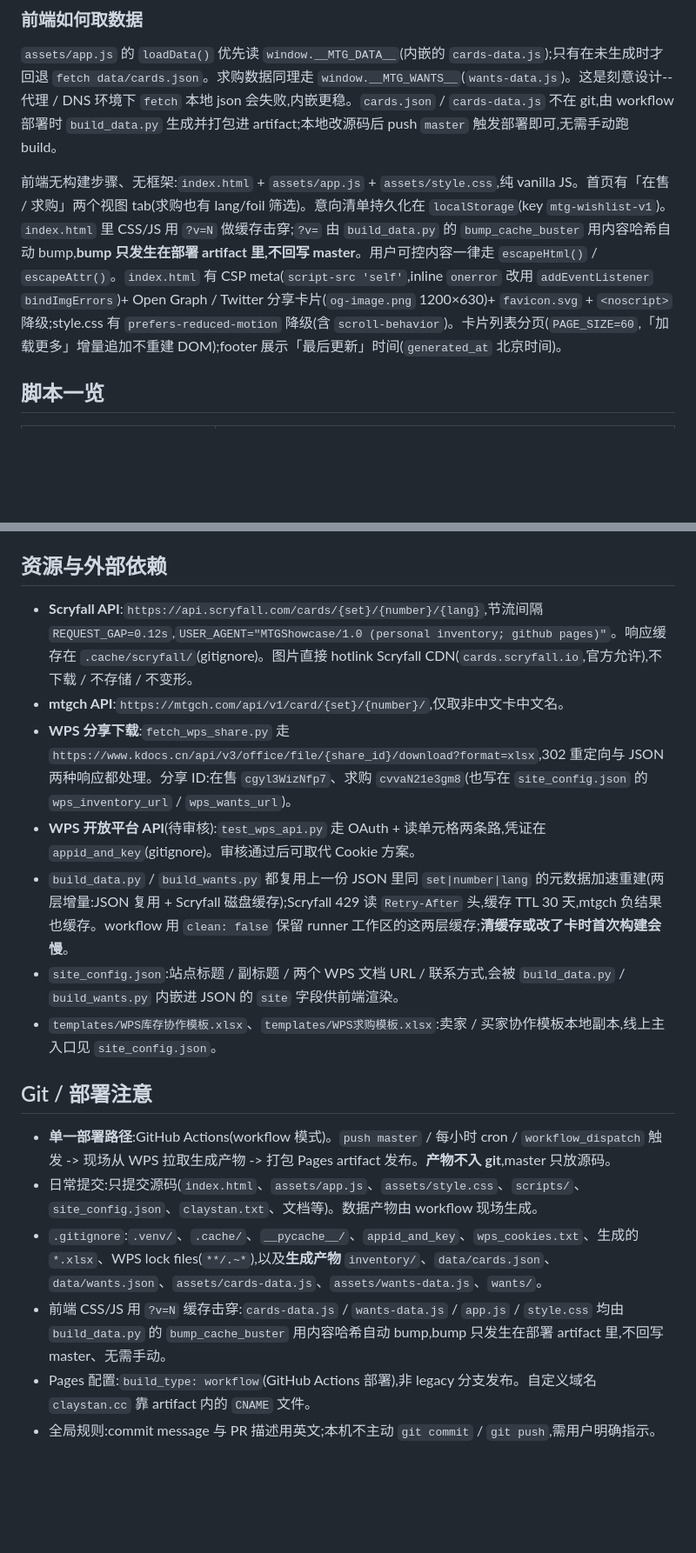
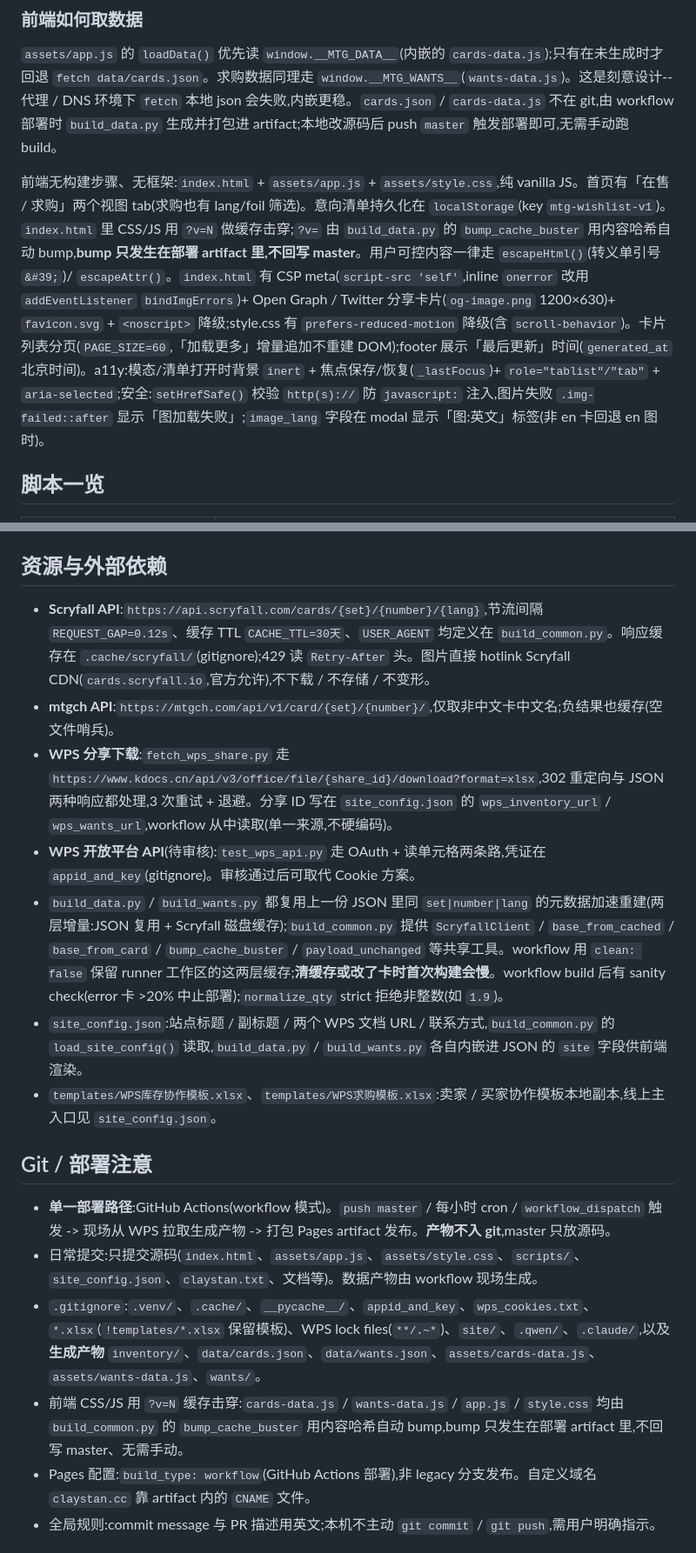
Before and after one commit to ClayStan404/mtg-showcase, a Markdown page: CLAUDE.md, 2 parts joined by grey strips. Shown at 87% size. Drawn GitHub-style; blank space fills up the shorter version.

Commit message:
Sync CLAUDE.md with QWEN.md e9d67f3 details
- frontend: a11y (inert/focus/tablist), setHrefSafe, img-failed, image_lang
  modal label, escapeHtml single quote
- resources: REQUEST_GAP/CACHE_TTL/bump_cache_buster in build_common,
  fetch_wps 3x retry, mtgch negative cache, sanity check, normalize_qty
  strict, site_config load_site_config + workflow share ID source
- git/deploy: bump_cache_buster in build_common; .gitignore adds
  !templates/*.xlsx, site/, .qwen/, .claude/

Co-Authored-By: Claude <noreply@anthropic.com>

```diff
--- a/CLAUDE.md
+++ b/CLAUDE.md
@@ -60,7 +60,7 @@ claystan.txt(手写,Excel 列顺序:系列 编号 语言 闪 数量)
 
 `assets/app.js` 的 `loadData()` 优先读 `window.__MTG_DATA__`(内嵌的 `cards-data.js`);只有在未生成时才回退 `fetch data/cards.json`。求购数据同理走 `window.__MTG_WANTS__`(`wants-data.js`)。这是刻意设计--代理 / DNS 环境下 `fetch` 本地 json 会失败,内嵌更稳。`cards.json` / `cards-data.js` 不在 git,由 workflow 部署时 `build_data.py` 生成并打包进 artifact;本地改源码后 push `master` 触发部署即可,无需手动跑 build。
 
-前端无构建步骤、无框架:`index.html` + `assets/app.js` + `assets/style.css`,纯 vanilla JS。首页有「在售 / 求购」两个视图 tab(求购也有 lang/foil 筛选)。意向清单持久化在 `localStorage`(key `mtg-wishlist-v1`)。`index.html` 里 CSS/JS 用 `?v=N` 做缓存击穿;`?v=` 由 `build_data.py` 的 `bump_cache_buster` 用内容哈希自动 bump,**bump 只发生在部署 artifact 里,不回写 master**。用户可控内容一律走 `escapeHtml()` / `escapeAttr()`。`index.html` 有 CSP meta(`script-src 'self'`,inline `onerror` 改用 `addEventListener` `bindImgErrors`)+ Open Graph / Twitter 分享卡片(`og-image.png` 1200×630)+ `favicon.svg` + `<noscript>` 降级;style.css 有 `prefers-reduced-motion` 降级(含 `scroll-behavior`)。卡片列表分页(`PAGE_SIZE=60`,「加载更多」增量追加不重建 DOM);footer 展示「最后更新」时间(`generated_at` 北京时间)。
+前端无构建步骤、无框架:`index.html` + `assets/app.js` + `assets/style.css`,纯 vanilla JS。首页有「在售 / 求购」两个视图 tab(求购也有 lang/foil 筛选)。意向清单持久化在 `localStorage`(key `mtg-wishlist-v1`)。`index.html` 里 CSS/JS 用 `?v=N` 做缓存击穿;`?v=` 由 `build_data.py` 的 `bump_cache_buster` 用内容哈希自动 bump,**bump 只发生在部署 artifact 里,不回写 master**。用户可控内容一律走 `escapeHtml()`(转义单引号 `&#39;`)/ `escapeAttr()`。`index.html` 有 CSP meta(`script-src 'self'`,inline `onerror` 改用 `addEventListener` `bindImgErrors`)+ Open Graph / Twitter 分享卡片(`og-image.png` 1200×630)+ `favicon.svg` + `<noscript>` 降级;style.css 有 `prefers-reduced-motion` 降级(含 `scroll-behavior`)。卡片列表分页(`PAGE_SIZE=60`,「加载更多」增量追加不重建 DOM);footer 展示「最后更新」时间(`generated_at` 北京时间)。a11y:模态/清单打开时背景 `inert` + 焦点保存/恢复(`_lastFocus`)+ `role="tablist"/"tab"` + `aria-selected`;安全:`setHrefSafe()` 校验 `http(s)://` 防 `javascript:` 注入,图片失败 `.img-failed::after` 显示「图加载失败」;`image_lang` 字段在 modal 显示「图:英文」标签(非 en 卡回退 en 图时)。
 
 ## 脚本一览
 
@@ -128,19 +128,19 @@ ruff check scripts/ tests/                       # lint
 
 ## 资源与外部依赖
 
-- **Scryfall API**:`https://api.scryfall.com/cards/{set}/{number}/{lang}`,节流间隔 `REQUEST_GAP=0.12s`,`USER_AGENT="MTGShowcase/1.0 (personal inventory; github pages)"`。响应缓存在 `.cache/scryfall/`(gitignore)。图片直接 hotlink Scryfall CDN(`cards.scryfall.io`,官方允许),不下载 / 不存储 / 不变形。
-- **mtgch API**:`https://mtgch.com/api/v1/card/{set}/{number}/`,仅取非中文卡中文名。
-- **WPS 分享下载**:`fetch_wps_share.py` 走 `https://www.kdocs.cn/api/v3/office/file/{share_id}/download?format=xlsx`,302 重定向与 JSON 两种响应都处理。分享 ID:在售 `cgyl3WizNfp7`、求购 `cvvaN21e3gm8`(也写在 `site_config.json` 的 `wps_inventory_url` / `wps_wants_url`)。
+- **Scryfall API**:`https://api.scryfall.com/cards/{set}/{number}/{lang}`,节流间隔 `REQUEST_GAP=0.12s`、缓存 TTL `CACHE_TTL=30天`、`USER_AGENT` 均定义在 `build_common.py`。响应缓存在 `.cache/scryfall/`(gitignore);429 读 `Retry-After` 头。图片直接 hotlink Scryfall CDN(`cards.scryfall.io`,官方允许),不下载 / 不存储 / 不变形。
+- **mtgch API**:`https://mtgch.com/api/v1/card/{set}/{number}/`,仅取非中文卡中文名;负结果也缓存(空文件哨兵)。
+- **WPS 分享下载**:`fetch_wps_share.py` 走 `https://www.kdocs.cn/api/v3/office/file/{share_id}/download?format=xlsx`,302 重定向与 JSON 两种响应都处理,3 次重试 + 退避。分享 ID 写在 `site_config.json` 的 `wps_inventory_url` / `wps_wants_url`,workflow 从中读取(单一来源,不硬编码)。
 - **WPS 开放平台 API**(待审核):`test_wps_api.py` 走 OAuth + 读单元格两条路,凭证在 `appid_and_key`(gitignore)。审核通过后可取代 Cookie 方案。
-- `build_data.py` / `build_wants.py` 都复用上一份 JSON 里同 `set|number|lang` 的元数据加速重建(两层增量:JSON 复用 + Scryfall 磁盘缓存);Scryfall 429 读 `Retry-After` 头,缓存 TTL 30 天,mtgch 负结果也缓存。workflow 用 `clean: false` 保留 runner 工作区的这两层缓存;**清缓存或改了卡时首次构建会慢**。
-- `site_config.json`:站点标题 / 副标题 / 两个 WPS 文档 URL / 联系方式,会被 `build_data.py` / `build_wants.py` 内嵌进 JSON 的 `site` 字段供前端渲染。
+- `build_data.py` / `build_wants.py` 都复用上一份 JSON 里同 `set|number|lang` 的元数据加速重建(两层增量:JSON 复用 + Scryfall 磁盘缓存);`build_common.py` 提供 `ScryfallClient` / `base_from_cached` / `base_from_card` / `bump_cache_buster` / `payload_unchanged` 等共享工具。workflow 用 `clean: false` 保留 runner 工作区的这两层缓存;**清缓存或改了卡时首次构建会慢**。workflow build 后有 sanity check(error 卡 >20% 中止部署);`normalize_qty` strict 拒绝非整数(如 `1.9`)。
+- `site_config.json`:站点标题 / 副标题 / 两个 WPS 文档 URL / 联系方式,`build_common.py` 的 `load_site_config()` 读取,`build_data.py` / `build_wants.py` 各自内嵌进 JSON 的 `site` 字段供前端渲染。
 - `templates/WPS库存协作模板.xlsx`、`templates/WPS求购模板.xlsx`:卖家 / 买家协作模板本地副本,线上主入口见 `site_config.json`。
 
 ## Git / 部署注意
 
 - **单一部署路径**:GitHub Actions(workflow 模式)。`push master` / 每小时 cron / `workflow_dispatch` 触发 -> 现场从 WPS 拉取生成产物 -> 打包 Pages artifact 发布。**产物不入 git**,master 只放源码。
 - 日常提交:只提交源码(`index.html`、`assets/app.js`、`assets/style.css`、`scripts/`、`site_config.json`、`claystan.txt`、文档等)。数据产物由 workflow 现场生成。
-- `.gitignore`:`.venv/`、`.cache/`、`__pycache__/`、`appid_and_key`、`wps_cookies.txt`、生成的 `*.xlsx`、WPS lock files(`**/.~*`),以及**生成产物** `inventory/`、`data/cards.json`、`data/wants.json`、`assets/cards-data.js`、`assets/wants-data.js`、`wants/`。
-- 前端 CSS/JS 用 `?v=N` 缓存击穿:`cards-data.js` / `wants-data.js` / `app.js` / `style.css` 均由 `build_data.py` 的 `bump_cache_buster` 用内容哈希自动 bump,bump 只发生在部署 artifact 里,不回写 master、无需手动。
+- `.gitignore`:`.venv/`、`.cache/`、`__pycache__/`、`appid_and_key`、`wps_cookies.txt`、`*.xlsx`(`!templates/*.xlsx` 保留模板)、WPS lock files(`**/.~*`)、`site/`、`.qwen/`、`.claude/`,以及**生成产物** `inventory/`、`data/cards.json`、`data/wants.json`、`assets/cards-data.js`、`assets/wants-data.js`、`wants/`。
+- 前端 CSS/JS 用 `?v=N` 缓存击穿:`cards-data.js` / `wants-data.js` / `app.js` / `style.css` 均由 `build_common.py` 的 `bump_cache_buster` 用内容哈希自动 bump,bump 只发生在部署 artifact 里,不回写 master、无需手动。
 - Pages 配置:`build_type: workflow`(GitHub Actions 部署),非 legacy 分支发布。自定义域名 `claystan.cc` 靠 artifact 内的 `CNAME` 文件。
 - 全局规则:commit message 与 PR 描述用英文;本机不主动 `git commit` / `git push`,需用户明确指示。
```
